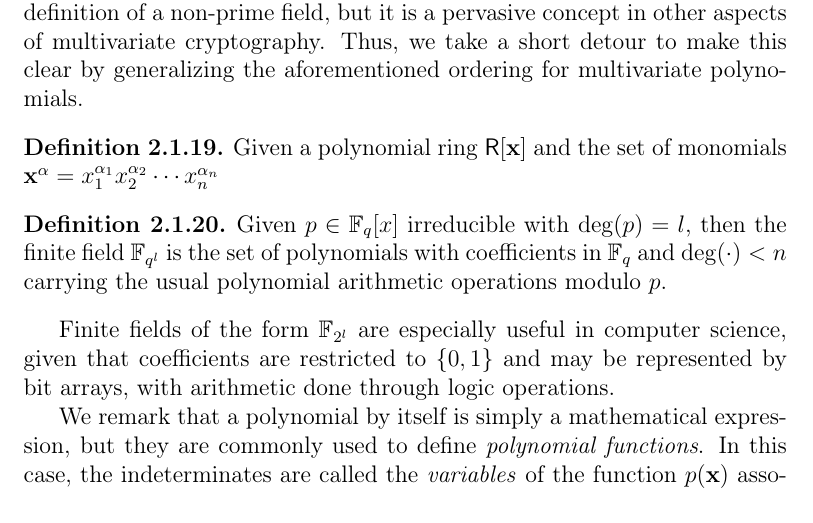
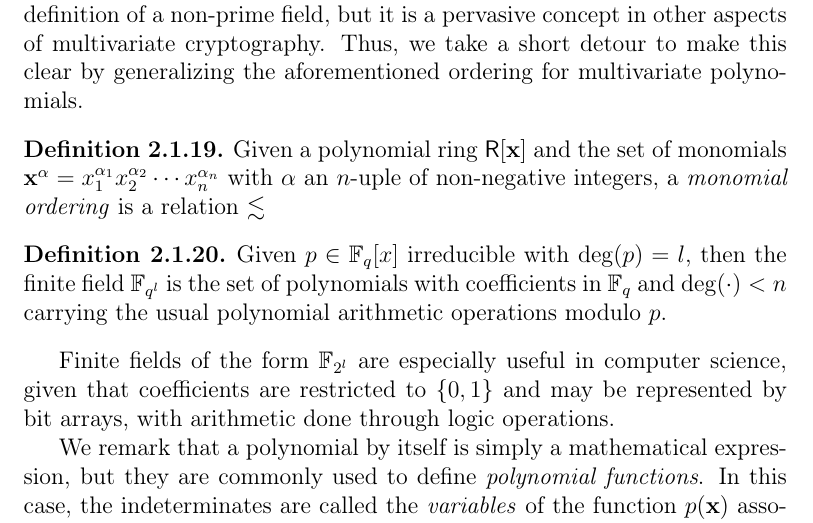
Before and after one commit to zambonin/msc, a LaTeX thesis (main.tex): part of page 12 of 41, cut so that both start at the same text. Compiled offline with pdfLaTeX.

Commit message:
overleaf_to_git: update main.tex from r5387 to r5395

```diff
--- a/main.tex
+++ b/main.tex
@@ -3,7 +3,7 @@
 \usepackage[T1]{fontenc}
 \usepackage[utf8]{inputenc}
 
-\usepackage{amsfonts, amsthm, bm, mathtools, multirow}
+\usepackage{amsfonts, amssymb, amsthm, bm, mathtools, multirow}
 % \usepackage[backref]{hyperref}
 
 \DeclareMathOperator*{\argmin}{argmin}
@@ -211,7 +211,7 @@ Polynomials of degree zero, one, two and three are respectively called \emph{con
 We note that an irreducible polynomial over a ring always exists~\cite[Remark 2.1.25]{Mullen:2013}. Evidently, an irreducible polynomial cannot be reduced, or divided into simpler polynomials. However, in the context of multivariate polynomial rings, quotients and remainders of a division between two multivariate polynomials depend on which one is considered the divisor, that is, one that represents the ``largest quantity''. This concept is not used in the definition of a non-prime field, but it is a pervasive concept in other aspects of multivariate cryptography. Thus, we take a short detour to make this clear by generalizing the aforementioned ordering for multivariate polynomials.
 
 \begin{definition}
-  Given a polynomial ring $\mathsf{R}[\mathbf{x}]$ and the set of monomials $\mathbf{x}^{\alpha} = x_{1}^{\alpha_{1}} x_{2}^{\alpha_{2}} \cdots x_{n}^{\alpha_{n}}$
+  Given a polynomial ring $\mathsf{R}[\mathbf{x}]$ and the set of monomials $\mathbf{x}^{\alpha} = x_{1}^{\alpha_{1}} x_{2}^{\alpha_{2}} \cdots x_{n}^{\alpha_{n}}$ with $\alpha$ an $n$-uple of non-negative integers, a \emph{monomial ordering} is a relation $\lesssim$
 \end{definition}
 
 \begin{definition}
```
